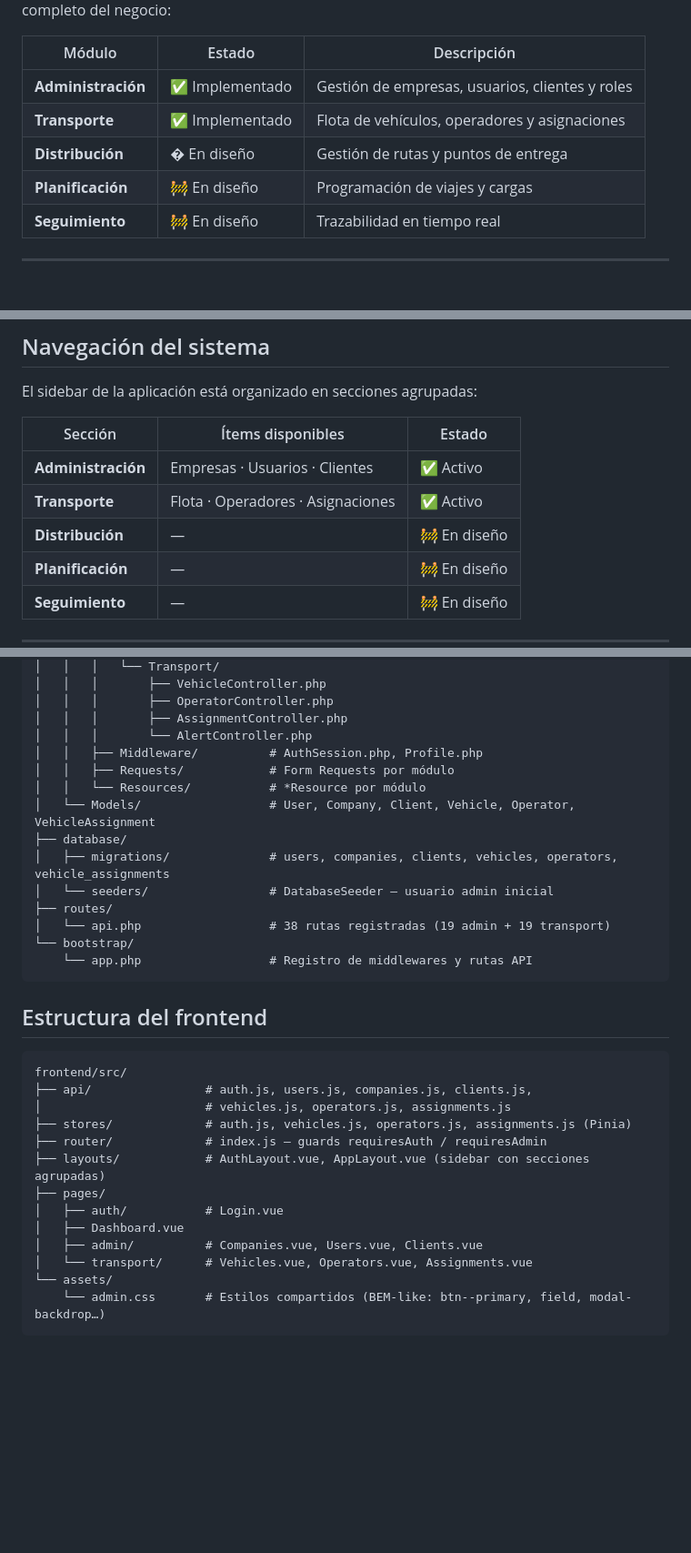
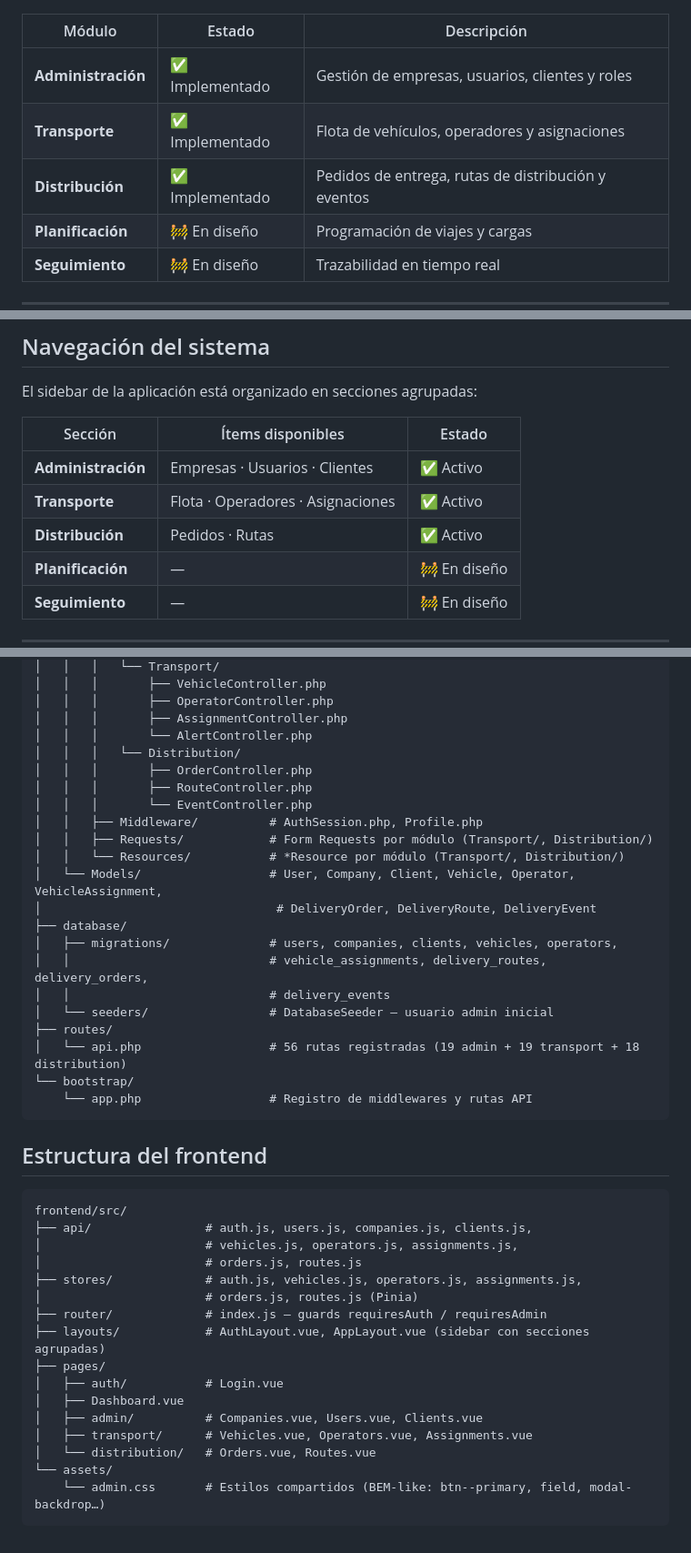
Before and after one commit to diblasi1979/TMS, a Markdown page: README.md, 3 parts joined by grey strips. Shown at 91% size. Drawn GitHub-style; blank space fills up the shorter version.

````diff
--- a/README.md
+++ b/README.md
@@ -12,7 +12,7 @@ TMS es una plataforma web diseñada para gestionar las operaciones logísticas d
 |--------|--------|-------------|
 | **Administración** | ✅ Implementado | Gestión de empresas, usuarios, clientes y roles |
 | **Transporte** | ✅ Implementado | Flota de vehículos, operadores y asignaciones |
-| **Distribución** | � En diseño | Gestión de rutas y puntos de entrega |
+| **Distribución** | ✅ Implementado | Pedidos de entrega, rutas de distribución y eventos |
 | **Planificación** | 🚧 En diseño | Programación de viajes y cargas |
 | **Seguimiento** | 🚧 En diseño | Trazabilidad en tiempo real |
 
@@ -194,7 +239,7 @@ El sidebar de la aplicación está organizado en secciones agrupadas:
 |---------|-------------------|--------|
 | **Administración** | Empresas · Usuarios · Clientes | ✅ Activo |
 | **Transporte** | Flota · Operadores · Asignaciones | ✅ Activo |
-| **Distribución** | — | 🚧 En diseño |
+| **Distribución** | Pedidos · Rutas | ✅ Activo |
 | **Planificación** | — | 🚧 En diseño |
 | **Seguimiento** | — | 🚧 En diseño |
 
@@ -313,15 +386,22 @@ backend/
 │   │   │       ├── OperatorController.php
 │   │   │       ├── AssignmentController.php
 │   │   │       └── AlertController.php
+│   │   │   └── Distribution/
+│   │   │       ├── OrderController.php
+│   │   │       ├── RouteController.php
+│   │   │       └── EventController.php
 │   │   ├── Middleware/          # AuthSession.php, Profile.php
-│   │   ├── Requests/            # Form Requests por módulo
-│   │   └── Resources/           # *Resource por módulo
-│   └── Models/                  # User, Company, Client, Vehicle, Operator, VehicleAssignment
+│   │   ├── Requests/            # Form Requests por módulo (Transport/, Distribution/)
+│   │   └── Resources/           # *Resource por módulo (Transport/, Distribution/)
+│   └── Models/                  # User, Company, Client, Vehicle, Operator, VehicleAssignment,
+│                                 # DeliveryOrder, DeliveryRoute, DeliveryEvent
 ├── database/
-│   ├── migrations/              # users, companies, clients, vehicles, operators, vehicle_assignments
+│   ├── migrations/              # users, companies, clients, vehicles, operators,
+│   │                            # vehicle_assignments, delivery_routes, delivery_orders,
+│   │                            # delivery_events
 │   └── seeders/                 # DatabaseSeeder — usuario admin inicial
 ├── routes/
-│   └── api.php                  # 38 rutas registradas (19 admin + 19 transport)
+│   └── api.php                  # 56 rutas registradas (19 admin + 19 transport + 18 distribution)
 └── bootstrap/
     └── app.php                  # Registro de middlewares y rutas API
 ```
@@ -331,15 +411,18 @@ backend/
 ```
 frontend/src/
 ├── api/                # auth.js, users.js, companies.js, clients.js,
-│                       # vehicles.js, operators.js, assignments.js
-├── stores/             # auth.js, vehicles.js, operators.js, assignments.js (Pinia)
+│                       # vehicles.js, operators.js, assignments.js,
+│                       # orders.js, routes.js
+├── stores/             # auth.js, vehicles.js, operators.js, assignments.js,
+│                       # orders.js, routes.js (Pinia)
 ├── router/             # index.js — guards requiresAuth / requiresAdmin
 ├── layouts/            # AuthLayout.vue, AppLayout.vue (sidebar con secciones agrupadas)
 ├── pages/
 │   ├── auth/           # Login.vue
 │   ├── Dashboard.vue
 │   ├── admin/          # Companies.vue, Users.vue, Clients.vue
-│   └── transport/      # Vehicles.vue, Operators.vue, Assignments.vue
+│   ├── transport/      # Vehicles.vue, Operators.vue, Assignments.vue
+│   └── distribution/   # Orders.vue, Routes.vue
 └── assets/
     └── admin.css       # Estilos compartidos (BEM-like: btn--primary, field, modal-backdrop…)
 ```
````
Also changed, not shown: other parts of README.md (+73 -0 lines).
